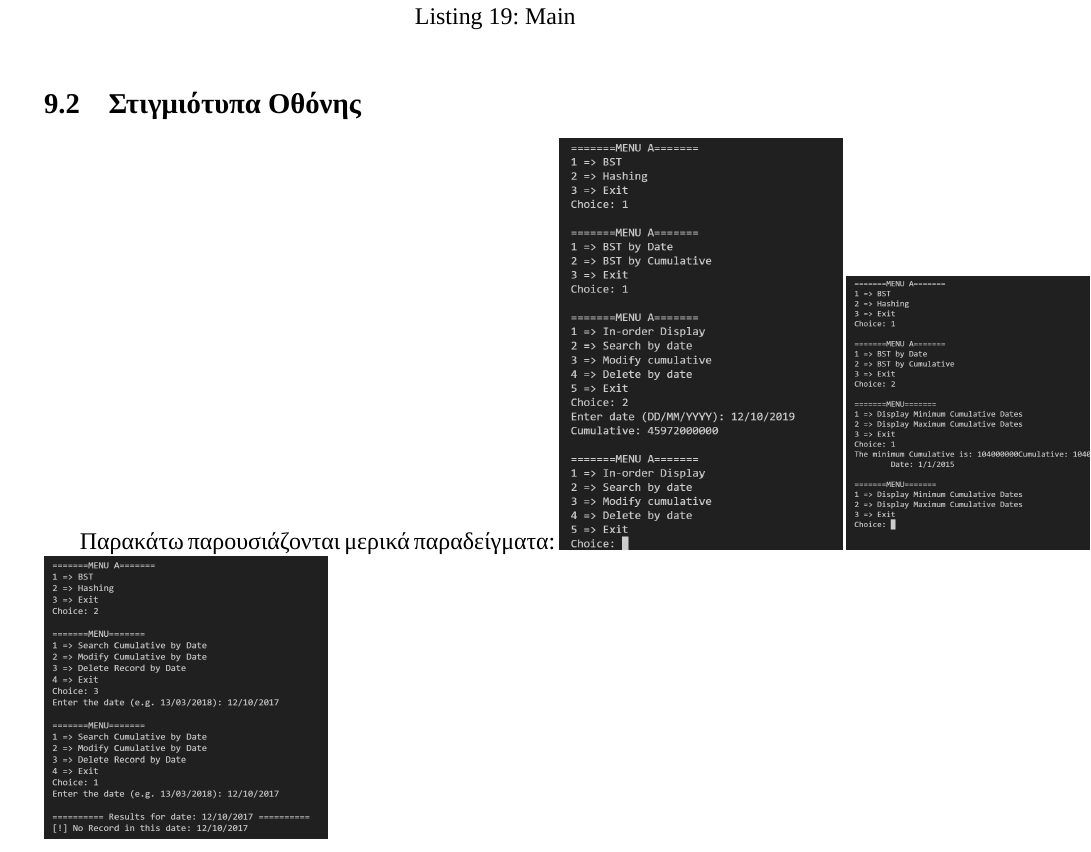
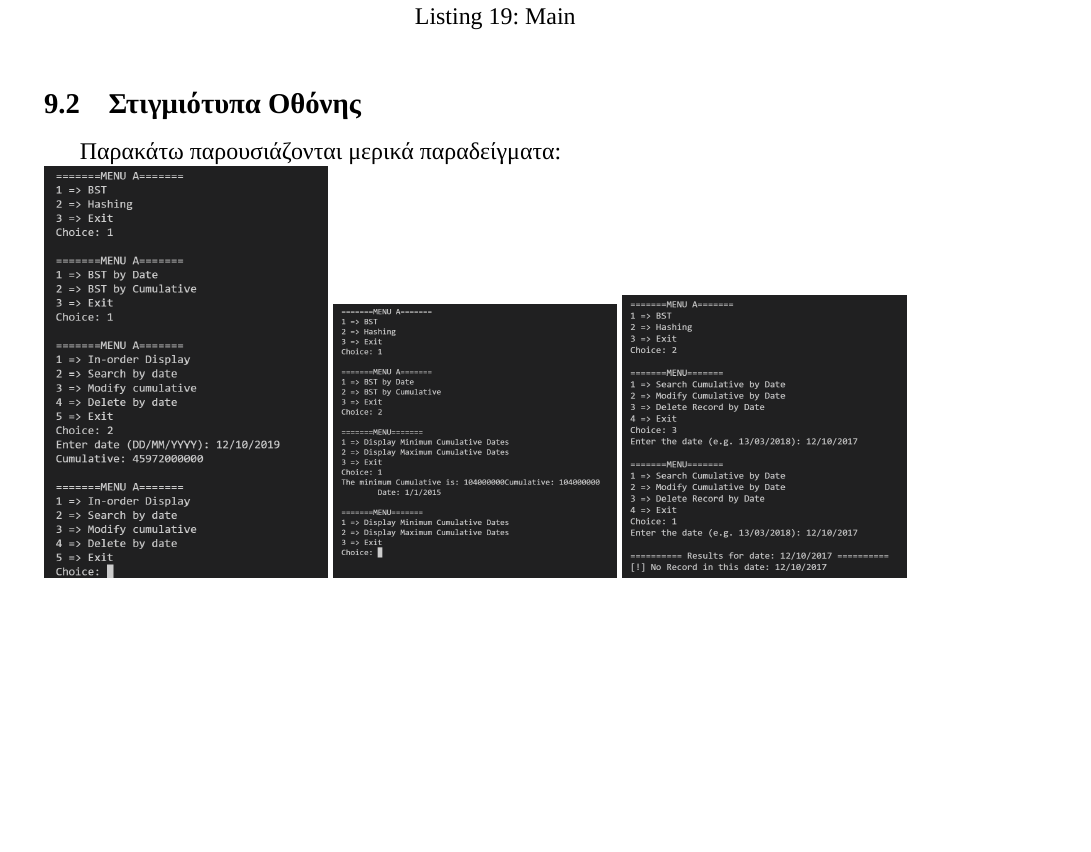
Before and after one commit to AngelikiChristopoulou/DataStructures2, a LaTeX document (part II/DocPart2/documentationPart2.tex): part of page 15 of 15, cut so that both start at the same text, the shorter picture padded with empty space. Compiled offline with XeLaTeX; a missing font is replaced by an installed copy or a similar font.

Commit message:
fixed images

```diff
--- a/part II/DocPart2/documentationPart2.tex
+++ b/part II/DocPart2/documentationPart2.tex
@@ -607,7 +607,7 @@
 	}
 \end{lstlisting}
 \subsection{Στιγμιότυπα Οθόνης}
-Παρακάτω παρουσιάζονται μερικά παραδείγματα:
+Παρακάτω παρουσιάζονται μερικά παραδείγματα:\\
 \includegraphics[width=5cm]{scr1.png}
 \includegraphics[width=5cm]{scr2.png}
 \includegraphics[width=5cm]{scr3.png}
```
Also changed, not shown: part II/DocPart2/documentationPart2.pdf.
